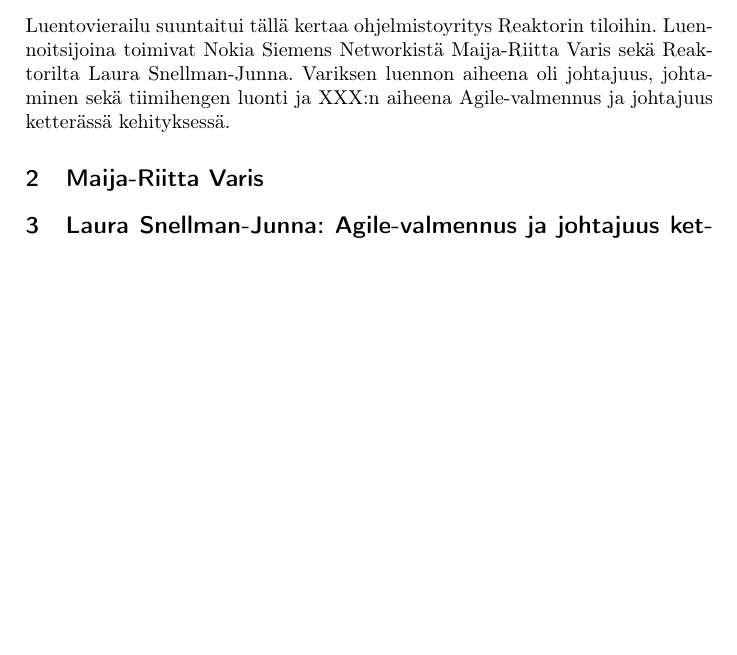
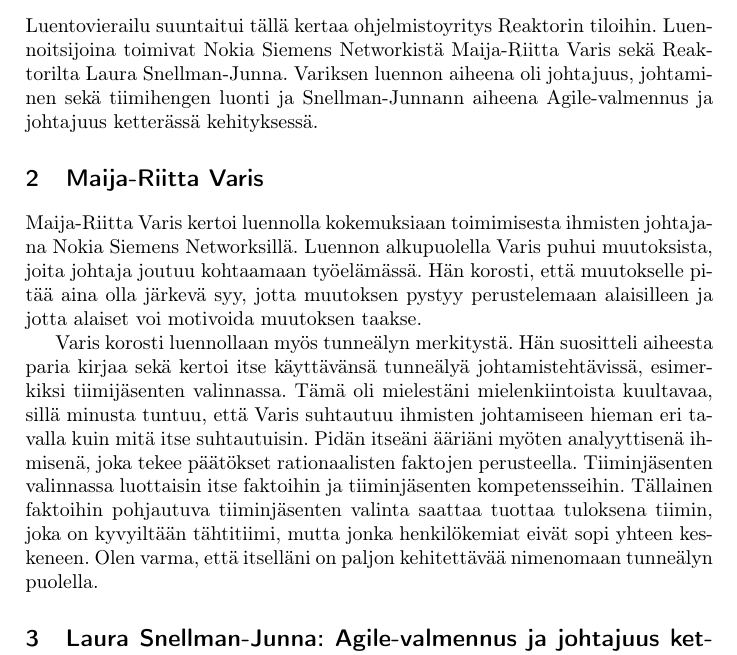
Before and after one commit to rap1ds/sfpm-visiting-lecture-5, a LaTeX document (dippa.tex): part of the page, cut so that both start at the same text, the shorter picture padded with empty space. Compiled offline with pdfLaTeX.

Commit message:
"Update"

```diff
--- a/dippa.tex
+++ b/dippa.tex
@@ -38,9 +38,15 @@
 
 \section{Johdanto}
 
-Luentovierailu suuntaitui tällä kertaa ohjelmistoyritys Reaktorin tiloihin. Luennoitsijoina toimivat Nokia Siemens Networkistä Maija-Riitta Varis sekä Reaktorilta Laura Snellman-Junna. Variksen luennon aiheena oli johtajuus, johtaminen sekä tiimihengen luonti ja XXX:n aiheena Agile-valmennus ja johtajuus ketterässä kehityksessä.
+Luentovierailu suuntaitui tällä kertaa ohjelmistoyritys Reaktorin tiloihin. Luennoitsijoina toimivat Nokia Siemens Networkistä Maija-Riitta Varis sekä Reaktorilta Laura Snellman-Junna. Variksen luennon aiheena oli johtajuus, johtaminen sekä tiimihengen luonti ja Snellman-Junnann aiheena Agile-valmennus ja johtajuus ketterässä kehityksessä.
 
 \section{Maija-Riitta Varis}
+
+Maija-Riitta Varis kertoi luennolla kokemuksiaan toimimisesta ihmisten johtajana Nokia Siemens Networksillä. Luennon alkupuolella Varis puhui muutoksista, joita johtaja joutuu kohtaamaan työelämässä. Hän korosti, että muutokselle pitää aina olla järkevä syy, jotta muutoksen pystyy perustelemaan alaisilleen ja jotta alaiset voi motivoida muutoksen taakse.
+
+Varis korosti luennollaan myös tunneälyn merkitystä. Hän suositteli aiheesta paria kirjaa sekä kertoi itse käyttävänsä tunneälyä johtamistehtävissä, esimerkiksi tiimijäsenten valinnassa. Tämä oli mielestäni mielenkiintoista kuultavaa, sillä minusta tuntuu, että Varis suhtautuu ihmisten johtamiseen hieman eri tavalla kuin mitä itse suhtautuisin. Pidän itseäni ääriäni myöten analyyttisenä ihmisenä, joka tekee päätökset rationaalisten faktojen perusteella. Tiiminjäsenten valinnassa luottaisin itse faktoihin ja tiiminjäsenten kompetensseihin. Tällainen faktoihin pohjautuva tiiminjäsenten valinta saattaa tuottaa tuloksena tiimin, joka on kyvyiltään tähtitiimi, mutta jonka henkilökemiat eivät sopi yhteen keskeneen. Olen varma, että itselläni on paljon kehitettävää nimenomaan tunneälyn puolella.
+
+
 
 % Feelings... how they effect
 
```
